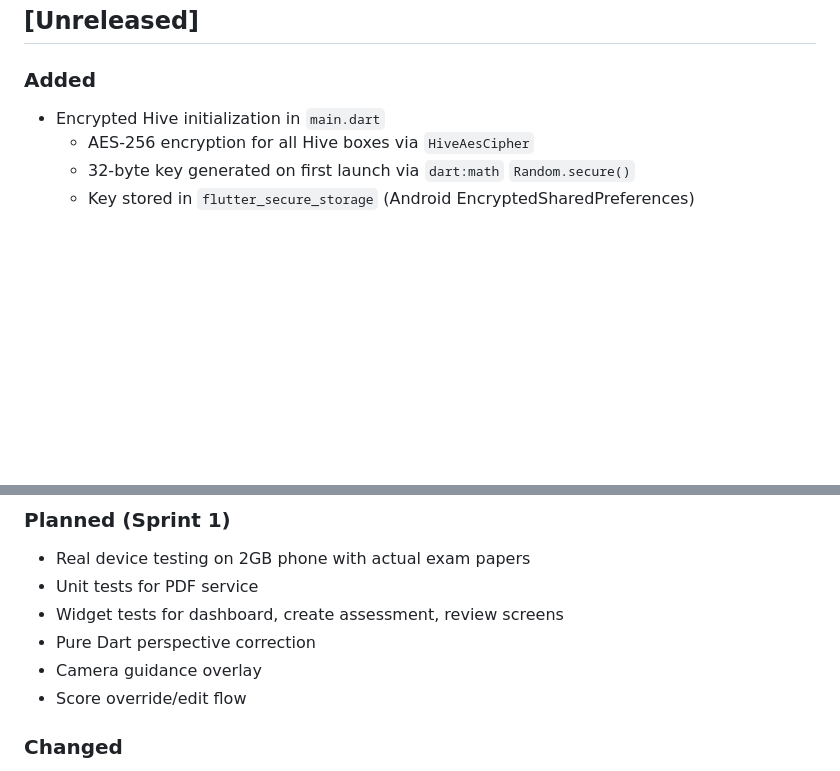
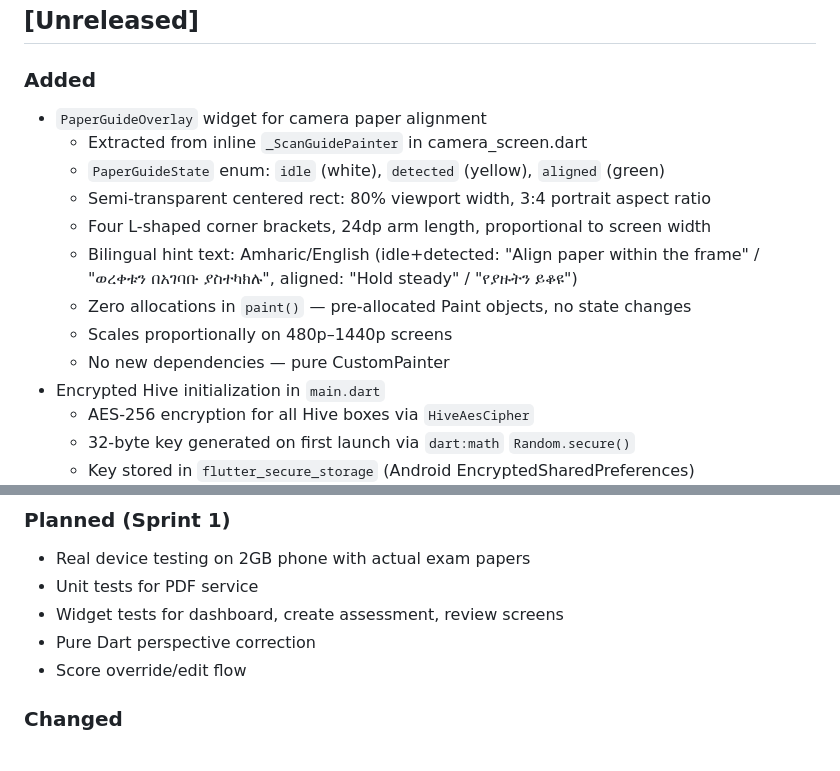
Before and after one commit to Mayademe1020/ethiograde, a Markdown page: CHANGELOG.md, 2 parts joined by grey strips. Drawn GitHub-style; blank space fills up the shorter version.

Commit message:
[Docs] Update PROJECT_STATE and CHANGELOG for PaperGuideOverlay
Mark camera guidance overlay task done in sprint board.
Add overlay feature to CHANGELOG under [Unreleased].

```diff
--- a/CHANGELOG.md
+++ b/CHANGELOG.md
@@ -15,6 +15,15 @@ Categories: `Added` `Changed` `Fixed` `Improved` `Removed` `Deprecated` `Securit
 ## [Unreleased]
 
 ### Added
+- `PaperGuideOverlay` widget for camera paper alignment
+  - Extracted from inline `_ScanGuidePainter` in camera_screen.dart
+  - `PaperGuideState` enum: `idle` (white), `detected` (yellow), `aligned` (green)
+  - Semi-transparent centered rect: 80% viewport width, 3:4 portrait aspect ratio
+  - Four L-shaped corner brackets, 24dp arm length, proportional to screen width
+  - Bilingual hint text: Amharic/English (idle+detected: "Align paper within the frame" / "ወረቀቱን በአገባቡ ያስተካክሉ", aligned: "Hold steady" / "የያዙትን ይቆዩ")
+  - Zero allocations in `paint()` — pre-allocated Paint objects, no state changes
+  - Scales proportionally on 480p–1440p screens
+  - No new dependencies — pure CustomPainter
 - Encrypted Hive initialization in `main.dart`
   - AES-256 encryption for all Hive boxes via `HiveAesCipher`
   - 32-byte key generated on first launch via `dart:math` `Random.secure()`
@@ -52,7 +61,6 @@ Categories: `Added` `Changed` `Fixed` `Improved` `Removed` `Deprecated` `Securit
 - Unit tests for PDF service
 - Widget tests for dashboard, create assessment, review screens
 - Pure Dart perspective correction
-- Camera guidance overlay
 - Score override/edit flow
 
 ### Changed
```
Also changed, not shown: PROJECT_STATE.md (+2 -2 lines).
